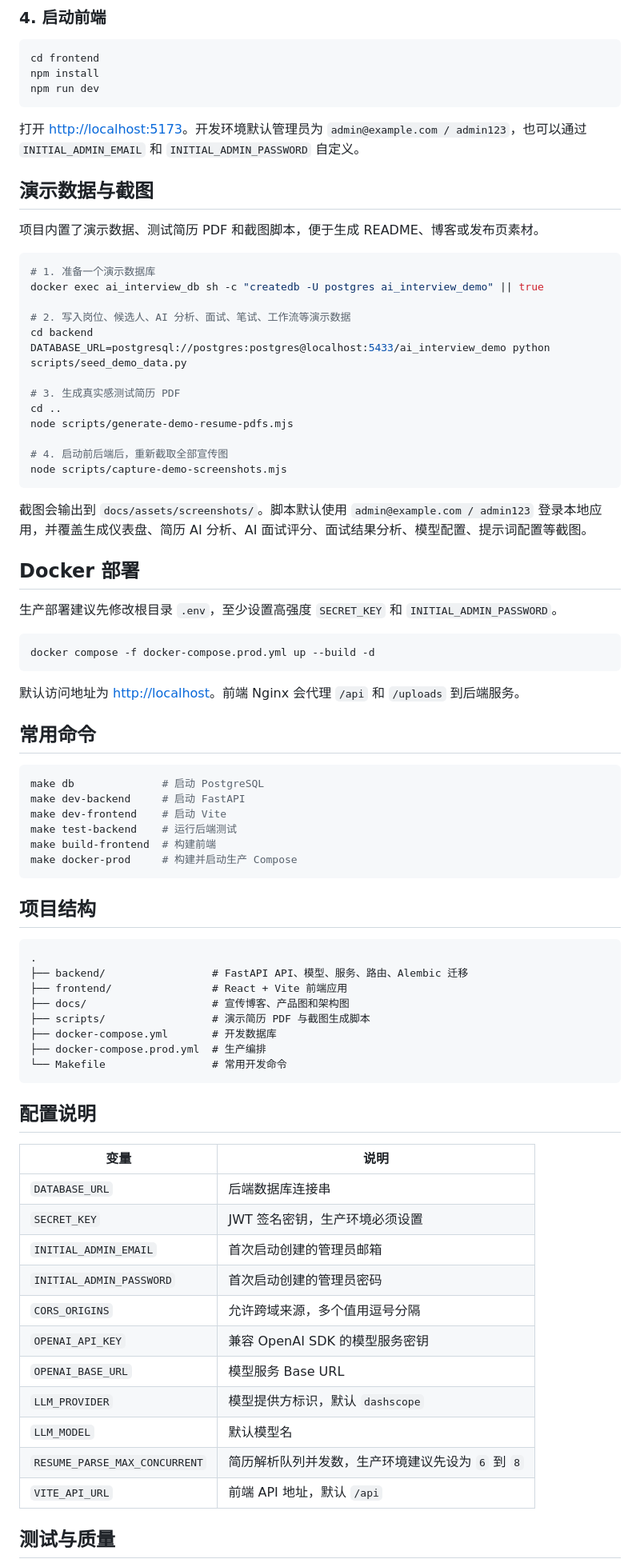
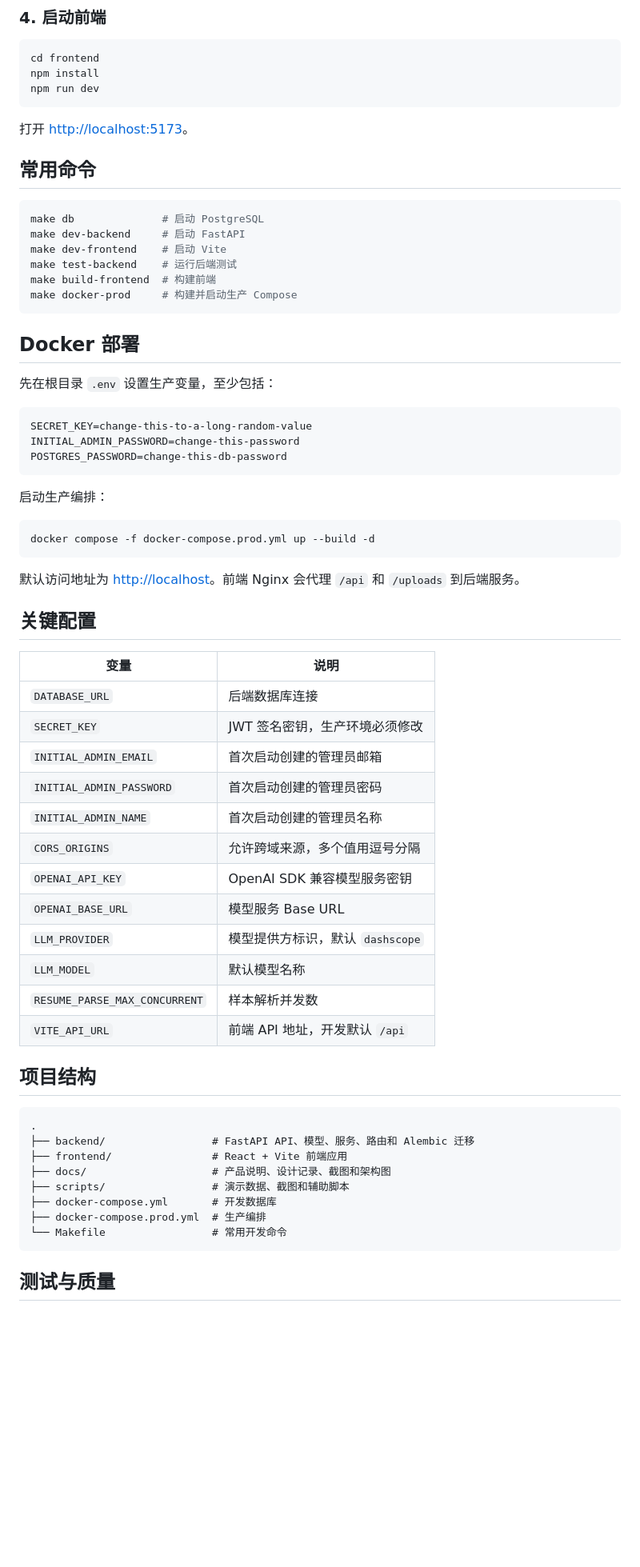
Before and after one commit to RylinXX/ai-interview-boss-mail, a Markdown page: README.md, the part around one of its changes. Shown at 80% size. GitHub-like rendering; blank space fills up the shorter version.

Commit message:
docs: refresh README for solution agent

````diff
--- a/README.md
+++ b/README.md
@@ -141,39 +149,7 @@ npm install
 npm run dev
 ```
 
-打开 <http://localhost:5173>。开发环境默认管理员为 `admin@example.com / admin123`，也可以通过 `INITIAL_ADMIN_EMAIL` 和 `INITIAL_ADMIN_PASSWORD` 自定义。
-
-## 演示数据与截图
-
-项目内置了演示数据、测试简历 PDF 和截图脚本，便于生成 README、博客或发布页素材。
-
-```bash
-# 1. 准备一个演示数据库
-docker exec ai_interview_db sh -c "createdb -U postgres ai_interview_demo" || true
-
-# 2. 写入岗位、候选人、AI 分析、面试、笔试、工作流等演示数据
-cd backend
-DATABASE_URL=postgresql://postgres:postgres@localhost:5433/ai_interview_demo python scripts/seed_demo_data.py
-
-# 3. 生成真实感测试简历 PDF
-cd ..
-node scripts/generate-demo-resume-pdfs.mjs
-
-# 4. 启动前后端后，重新截取全部宣传图
-node scripts/capture-demo-screenshots.mjs
-```
-
-截图会输出到 `docs/assets/screenshots/`。脚本默认使用 `admin@example.com / admin123` 登录本地应用，并覆盖生成仪表盘、简历 AI 分析、AI 面试评分、面试结果分析、模型配置、提示词配置等截图。
-
-## Docker 部署
-
-生产部署建议先修改根目录 `.env`，至少设置高强度 `SECRET_KEY` 和 `INITIAL_ADMIN_PASSWORD`。
-
-```bash
-docker compose -f docker-compose.prod.yml up --build -d
-```
-
-默认访问地址为 <http://localhost>。前端 Nginx 会代理 `/api` 和 `/uploads` 到后端服务。
+打开 <http://localhost:5173>。
 
 ## 常用命令
 
@@ -186,34 +162,53 @@ make build-frontend  # 构建前端
 make docker-prod     # 构建并启动生产 Compose
 ```
 
+## Docker 部署
+
+先在根目录 `.env` 设置生产变量，至少包括：
+
+```text
+SECRET_KEY=change-this-to-a-long-random-value
+INITIAL_ADMIN_PASSWORD=change-this-password
+POSTGRES_PASSWORD=change-this-db-password
+```
+
+启动生产编排：
+
+```bash
+docker compose -f docker-compose.prod.yml up --build -d
+```
+
+默认访问地址为 <http://localhost>。前端 Nginx 会代理 `/api` 和 `/uploads` 到后端服务。
+
+## 关键配置
+
+| 变量 | 说明 |
+| --- | --- |
+| `DATABASE_URL` | 后端数据库连接 |
+| `SECRET_KEY` | JWT 签名密钥，生产环境必须修改 |
+| `INITIAL_ADMIN_EMAIL` | 首次启动创建的管理员邮箱 |
+| `INITIAL_ADMIN_PASSWORD` | 首次启动创建的管理员密码 |
+| `INITIAL_ADMIN_NAME` | 首次启动创建的管理员名称 |
+| `CORS_ORIGINS` | 允许跨域来源，多个值用逗号分隔 |
+| `OPENAI_API_KEY` | OpenAI SDK 兼容模型服务密钥 |
+| `OPENAI_BASE_URL` | 模型服务 Base URL |
+| `LLM_PROVIDER` | 模型提供方标识，默认 `dashscope` |
+| `LLM_MODEL` | 默认模型名称 |
+| `RESUME_PARSE_MAX_CONCURRENT` | 样本解析并发数 |
+| `VITE_API_URL` | 前端 API 地址，开发默认 `/api` |
+
 ## 项目结构
 
 ```text
 .
-├── backend/                 # FastAPI API、模型、服务、路由、Alembic 迁移
+├── backend/                 # FastAPI API、模型、服务、路由和 Alembic 迁移
 ├── frontend/                # React + Vite 前端应用
-├── docs/                    # 宣传博客、产品图和架构图
-├── scripts/                 # 演示简历 PDF 与截图生成脚本
+├── docs/                    # 产品说明、设计记录、截图和架构图
+├── scripts/                 # 演示数据、截图和辅助脚本
 ├── docker-compose.yml       # 开发数据库
 ├── docker-compose.prod.yml  # 生产编排
 └── Makefile                 # 常用开发命令
 ```
 
-## 配置说明
-
-| 变量 | 说明 |
-| --- | --- |
-| `DATABASE_URL` | 后端数据库连接串 |
-| `SECRET_KEY` | JWT 签名密钥，生产环境必须设置 |
-| `INITIAL_ADMIN_EMAIL` | 首次启动创建的管理员邮箱 |
-| `INITIAL_ADMIN_PASSWORD` | 首次启动创建的管理员密码 |
-| `CORS_ORIGINS` | 允许跨域来源，多个值用逗号分隔 |
-| `OPENAI_API_KEY` | 兼容 OpenAI SDK 的模型服务密钥 |
-| `OPENAI_BASE_URL` | 模型服务 Base URL |
-| `LLM_PROVIDER` | 模型提供方标识，默认 `dashscope` |
-| `LLM_MODEL` | 默认模型名 |
-| `RESUME_PARSE_MAX_CONCURRENT` | 简历解析队列并发数，生产环境建议先设为 `6` 到 `8` |
-| `VITE_API_URL` | 前端 API 地址，默认 `/api` |
-
 ## 测试与质量
 
````
Also changed, not shown: other parts of README.md (+97 -85 lines), docs/assets/screenshots/ai-employees.png (added), docs/assets/screenshots/customer-projects.png (added).
